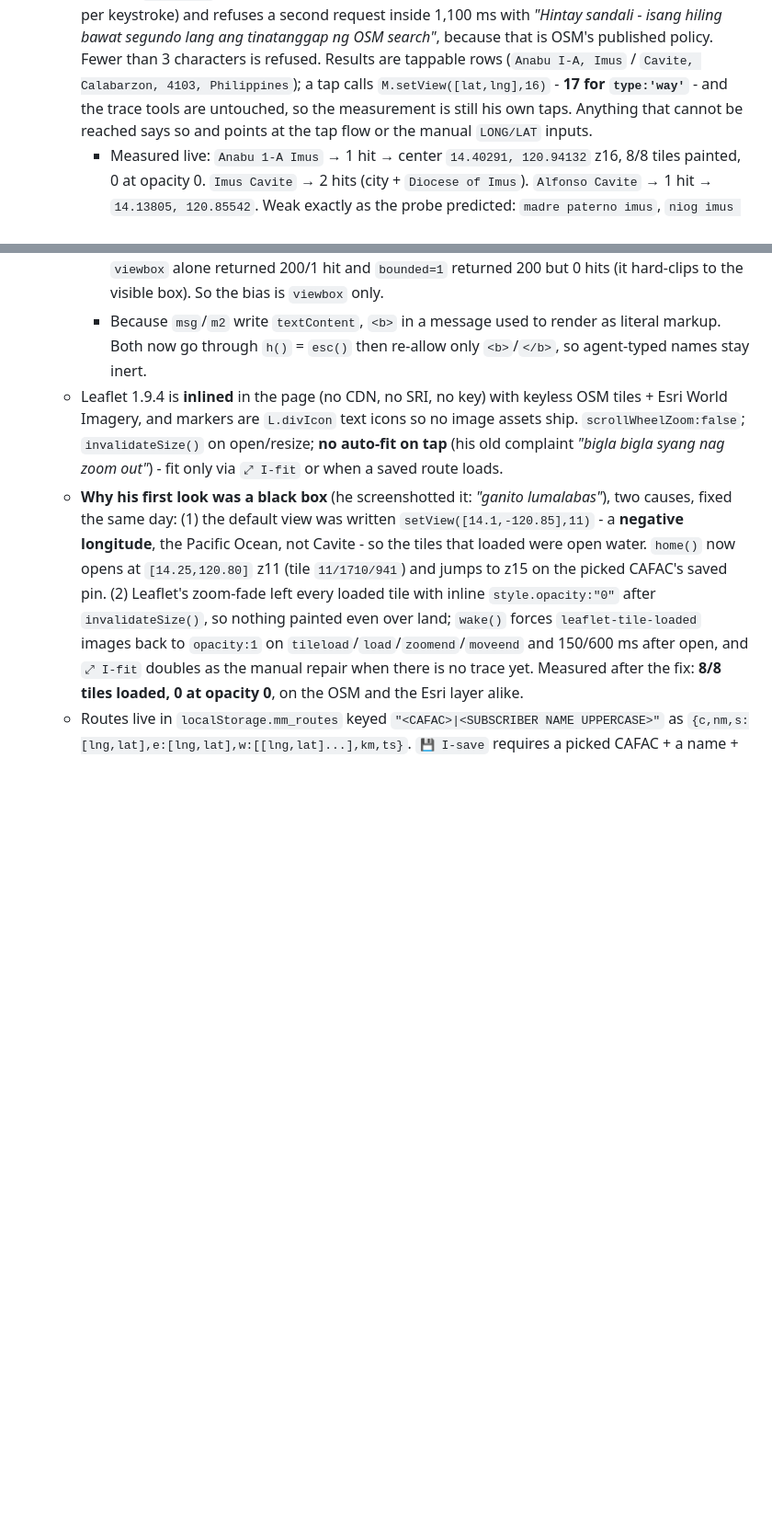
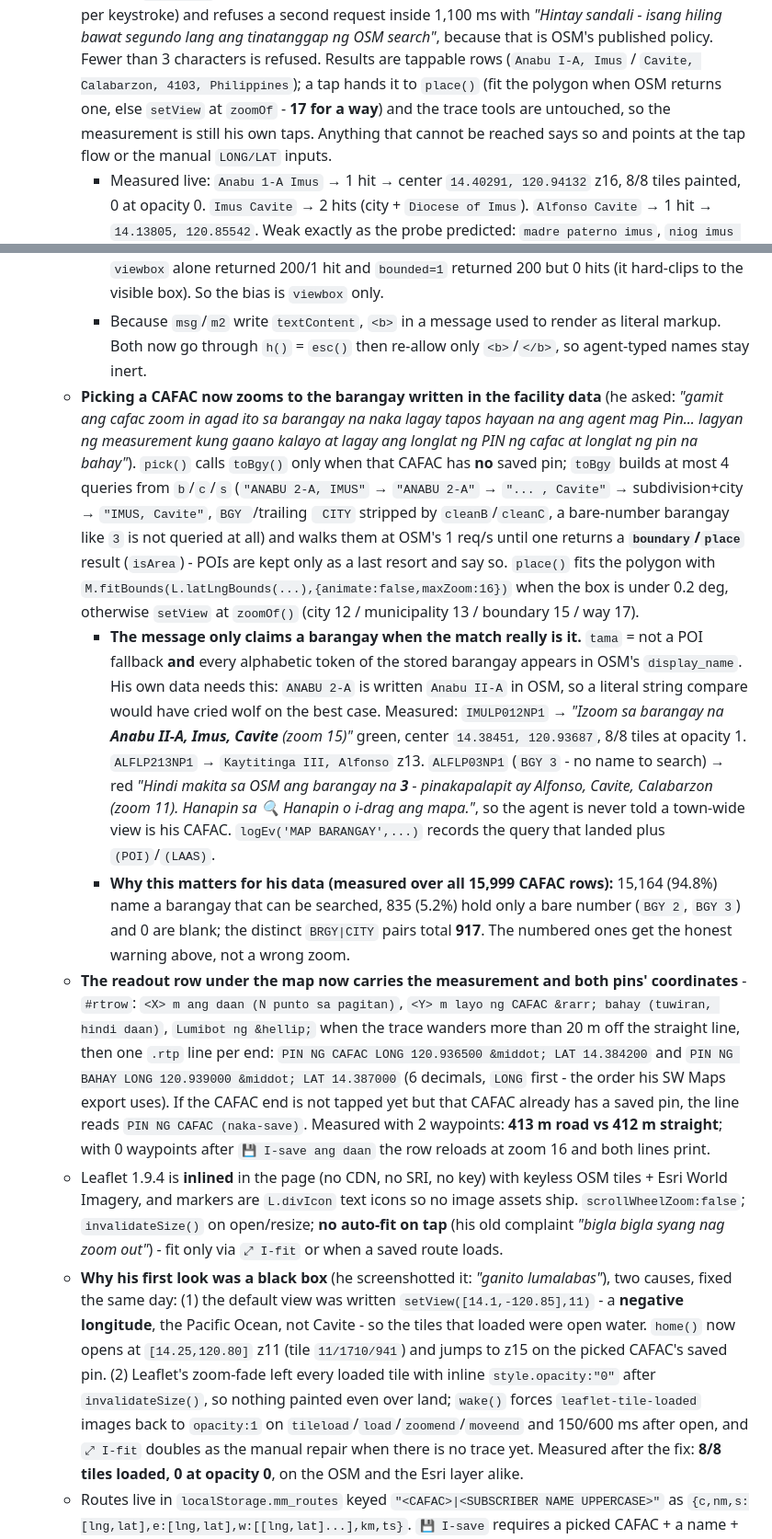
Before and after one commit to markelvinmaliwat-hub/3MDA-Logistics-Service_website, a Markdown page: README.md, 2 parts joined by grey strips. Shown at 92% size. Drawn GitHub-style; blank space fills up the shorter version.

Commit message:
Document the barangay auto-zoom, its honest fallback wording and the pin LONG/LAT readout

```diff
--- a/README.md
+++ b/README.md
@@ -290,7 +290,8 @@ FACILITY CHECKING, `#t3` LONG/LAT - CAFAC): a lookup first, then a map the agent
     or the button (never per keystroke) and refuses a second request inside 1,100 ms with *"Hintay sandali - isang
     hiling bawat segundo lang ang tinatanggap ng OSM search"*, because that is OSM's published policy. Fewer than
     3 characters is refused. Results are tappable rows (`Anabu I-A, Imus` / `Cavite, Calabarzon, 4103, Philippines`);
-    a tap calls `M.setView([lat,lng],16)` - **17 for `type:'way'`** - and the trace tools are untouched, so the
+    a tap hands it to `place()` (fit the polygon when OSM returns one, else `setView` at `zoomOf` - **17 for a way**)
+    and the trace tools are untouched, so the
     measurement is still his own taps. Anything that cannot be reached says so and points at the tap flow or the
     manual `LONG/LAT` inputs.
     * Measured live: `Anabu 1-A Imus` &rarr; 1 hit &rarr; center `14.40291, 120.94132` z16, 8/8 tiles painted,
@@ -303,6 +304,33 @@ FACILITY CHECKING, `#t3` LONG/LAT - CAFAC): a lookup first, then a map the agent
       and `bounded=1` returned 200 but 0 hits (it hard-clips to the visible box). So the bias is `viewbox` only.
     * Because `msg`/`m2` write `textContent`, `<b>` in a message used to render as literal markup. Both now go
       through `h()` = `esc()` then re-allow only `<b>`/`</b>`, so agent-typed names stay inert.
+  * **Picking a CAFAC now zooms to the barangay written in the facility data** (he asked: *"gamit ang cafac zoom in
+    agad ito sa barangay na naka lagay tapos hayaan na ang agent mag Pin... lagyan ng measurement kung gaano kalayo
+    at lagay ang longlat ng PIN ng cafac at longlat ng pin na bahay"*). `pick()` calls `toBgy()` only when that CAFAC
+    has **no** saved pin; `toBgy` builds at most 4 queries from `b`/`c`/`s` (`"ANABU 2-A, IMUS"` &rarr; `"ANABU 2-A"`
+    &rarr; `"... , Cavite"` &rarr; subdivision+city &rarr; `"IMUS, Cavite"`, `BGY `/trailing ` CITY` stripped by
+    `cleanB`/`cleanC`, a bare-number barangay like `3` is not queried at all) and walks them at OSM's 1 req/s until
+    one returns a **`boundary`/`place`** result (`isArea`) - POIs are kept only as a last resort and say so. `place()`
+    fits the polygon with `M.fitBounds(L.latLngBounds(...),{animate:false,maxZoom:16})` when the box is under 0.2 deg,
+    otherwise `setView` at `zoomOf()` (city 12 / municipality 13 / boundary 15 / way 17).
+    * **The message only claims a barangay when the match really is it.** `tama` = not a POI fallback **and** every
+      alphabetic token of the stored barangay appears in OSM's `display_name`. His own data needs this: `ANABU 2-A`
+      is written `Anabu II-A` in OSM, so a literal string compare would have cried wolf on the best case. Measured:
+      `IMULP012NP1` &rarr; *"Izoom sa barangay na **Anabu II-A, Imus, Cavite** (zoom 15)"* green, center
+      `14.38451, 120.93687`, 8/8 tiles at opacity 1. `ALFLP213NP1` &rarr; `Kaytitinga III, Alfonso` z13.
+      `ALFLP03NP1` (`BGY 3` - no name to search) &rarr; red *"Hindi makita sa OSM ang barangay na **3** - pinakapalapit
+      ay Alfonso, Cavite, Calabarzon (zoom 11). Hanapin sa 🔍 Hanapin o i-drag ang mapa."*, so the agent is never told
+      a town-wide view is his CAFAC. `logEv('MAP BARANGAY',...)` records the query that landed plus `(POI)`/`(LAAS)`.
+    * **Why this matters for his data (measured over all 15,999 CAFAC rows):** 15,164 (94.8%) name a barangay that can
+      be searched, 835 (5.2%) hold only a bare number (`BGY 2`, `BGY 3`) and 0 are blank; the distinct
+      `BRGY|CITY` pairs total **917**. The numbered ones get the honest warning above, not a wrong zoom.
+  * **The readout row under the map now carries the measurement and both pins' coordinates** - `#rtrow`:
+    `<X> m ang daan (N punto sa pagitan)`, `<Y> m layo ng CAFAC &rarr; bahay (tuwiran, hindi daan)`, `Lumibot ng &hellip;`
+    when the trace wanders more than 20 m off the straight line, then one `.rtp` line per end:
+    `PIN NG CAFAC LONG 120.936500 &middot; LAT 14.384200` and `PIN NG BAHAY LONG 120.939000 &middot; LAT 14.387000`
+    (6 decimals, `LONG` first - the order his SW Maps export uses). If the CAFAC end is not tapped yet but that CAFAC
+    already has a saved pin, the line reads `PIN NG CAFAC (naka-save)`. Measured with 2 waypoints: **413 m road vs
+    412 m straight**; with 0 waypoints after `💾 I-save ang daan` the row reloads at zoom 16 and both lines print.
   * Leaflet 1.9.4 is **inlined** in the page (no CDN, no SRI, no key) with keyless OSM tiles + Esri World Imagery,
     and markers are `L.divIcon` text icons so no image assets ship. `scrollWheelZoom:false`; `invalidateSize()`
     on open/resize; **no auto-fit on tap** (his old complaint *"bigla bigla syang nag zoom out"*) - fit only via
```
